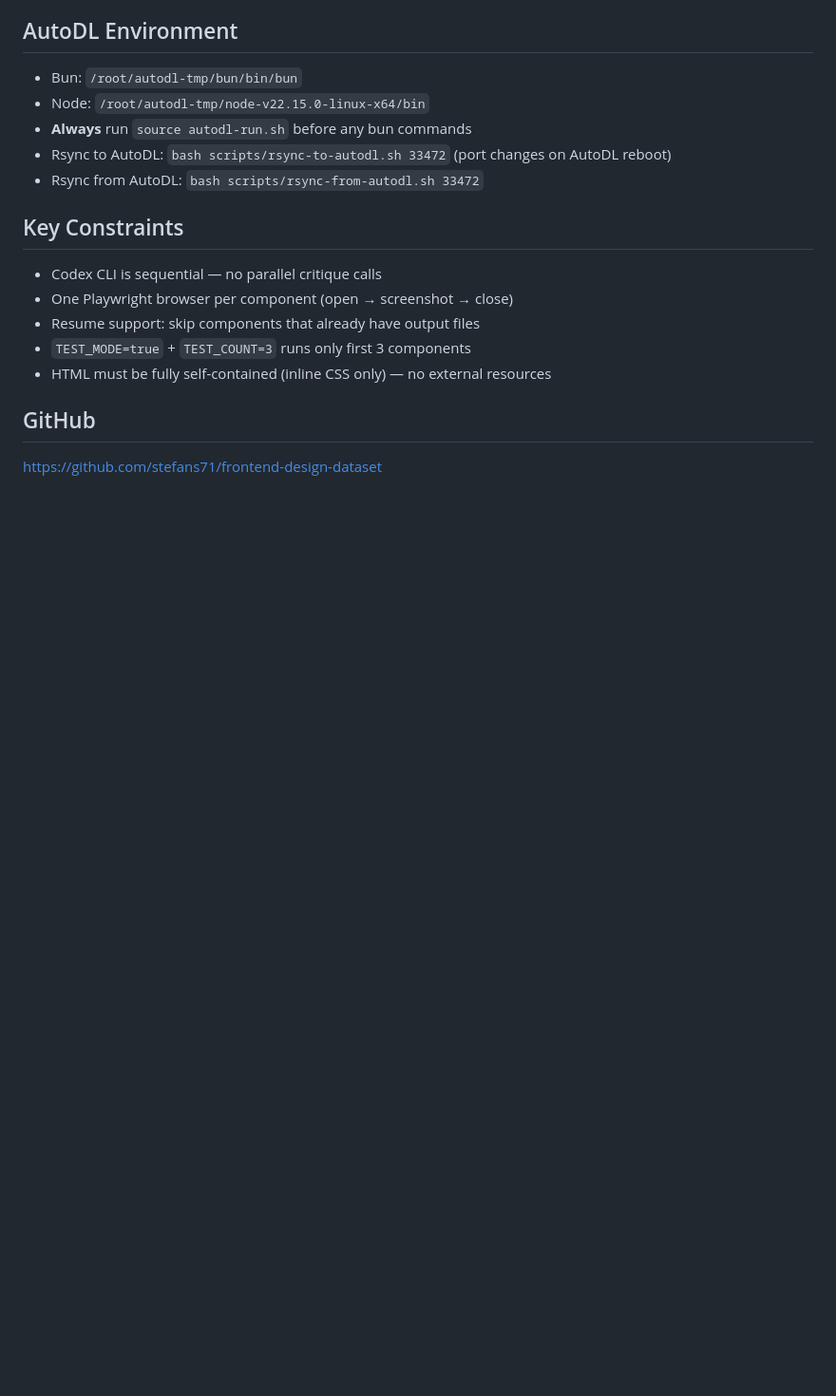
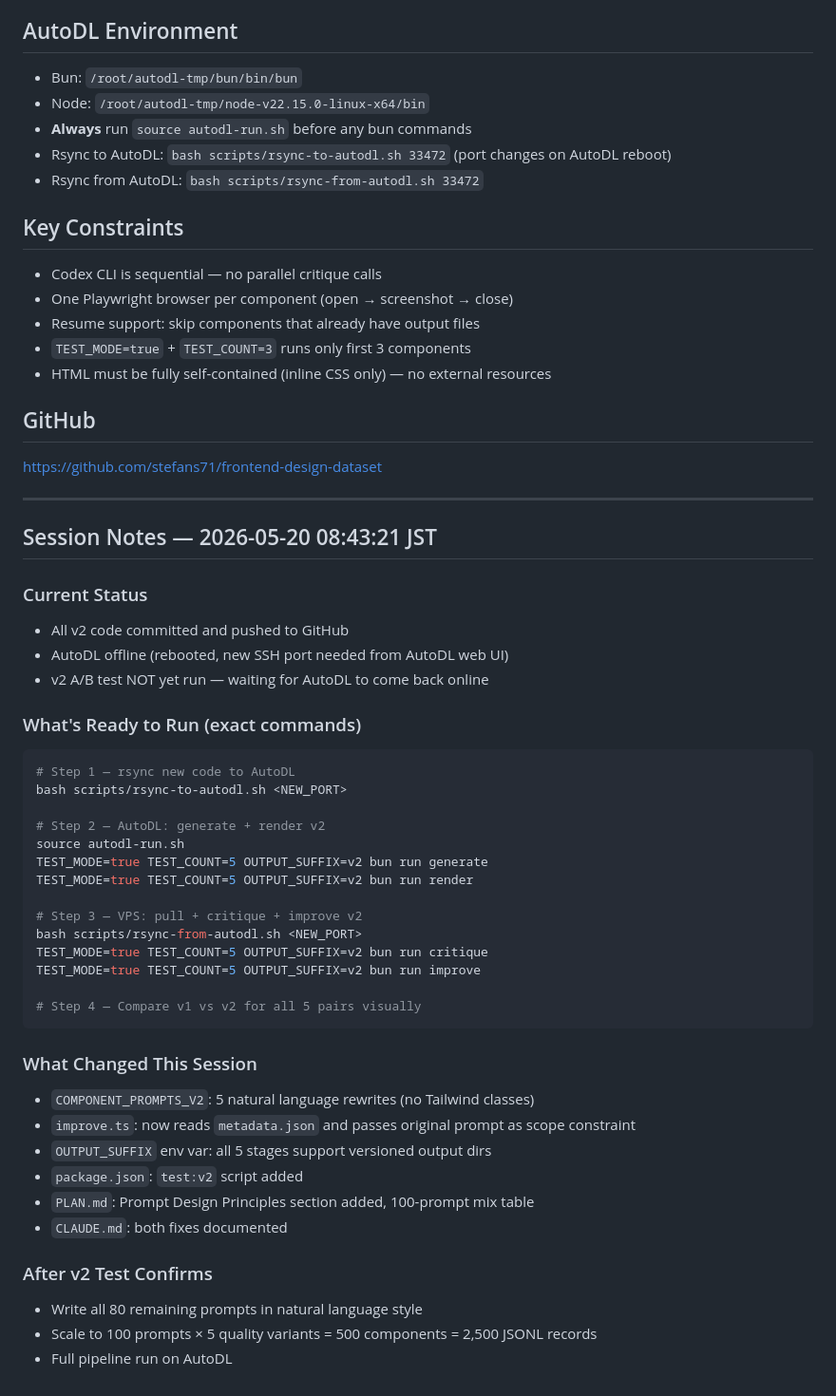
Before and after one commit to stefans71/frontend-design-dataset, a Markdown page: CLAUDE.md, the part around the change. Shown at 95% size. Rendered like a GitHub page; blank space fills up the shorter version.

Commit message:
docs: session notes — v2 test pending AutoDL — 2026-05-20 08:43:21 JST
Co-Authored-By: Claude Sonnet 4.6 <noreply@anthropic.com>

````diff
--- a/CLAUDE.md
+++ b/CLAUDE.md
@@ -184,3 +184,44 @@ codex exec -m gpt-5.4 --dangerously-bypass-approvals-and-sandbox --ephemeral "pr
 ## GitHub
 
 https://github.com/stefans71/frontend-design-dataset
+
+---
+
+## Session Notes — 2026-05-20 08:43:21 JST
+
+### Current Status
+- All v2 code committed and pushed to GitHub
+- AutoDL offline (rebooted, new SSH port needed from AutoDL web UI)
+- v2 A/B test NOT yet run — waiting for AutoDL to come back online
+
+### What's Ready to Run (exact commands)
+
+```bash
+# Step 1 — rsync new code to AutoDL
+bash scripts/rsync-to-autodl.sh <NEW_PORT>
+
+# Step 2 — AutoDL: generate + render v2
+source autodl-run.sh
+TEST_MODE=true TEST_COUNT=5 OUTPUT_SUFFIX=v2 bun run generate
+TEST_MODE=true TEST_COUNT=5 OUTPUT_SUFFIX=v2 bun run render
+
+# Step 3 — VPS: pull + critique + improve v2
+bash scripts/rsync-from-autodl.sh <NEW_PORT>
+TEST_MODE=true TEST_COUNT=5 OUTPUT_SUFFIX=v2 bun run critique
+TEST_MODE=true TEST_COUNT=5 OUTPUT_SUFFIX=v2 bun run improve
+
+# Step 4 — Compare v1 vs v2 for all 5 pairs visually
+```
+
+### What Changed This Session
+- `COMPONENT_PROMPTS_V2`: 5 natural language rewrites (no Tailwind classes)
+- `improve.ts`: now reads `metadata.json` and passes original prompt as scope constraint
+- `OUTPUT_SUFFIX` env var: all 5 stages support versioned output dirs
+- `package.json`: `test:v2` script added
+- `PLAN.md`: Prompt Design Principles section added, 100-prompt mix table
+- `CLAUDE.md`: both fixes documented
+
+### After v2 Test Confirms
+- Write all 80 remaining prompts in natural language style
+- Scale to 100 prompts × 5 quality variants = 500 components = 2,500 JSONL records
+- Full pipeline run on AutoDL
````
